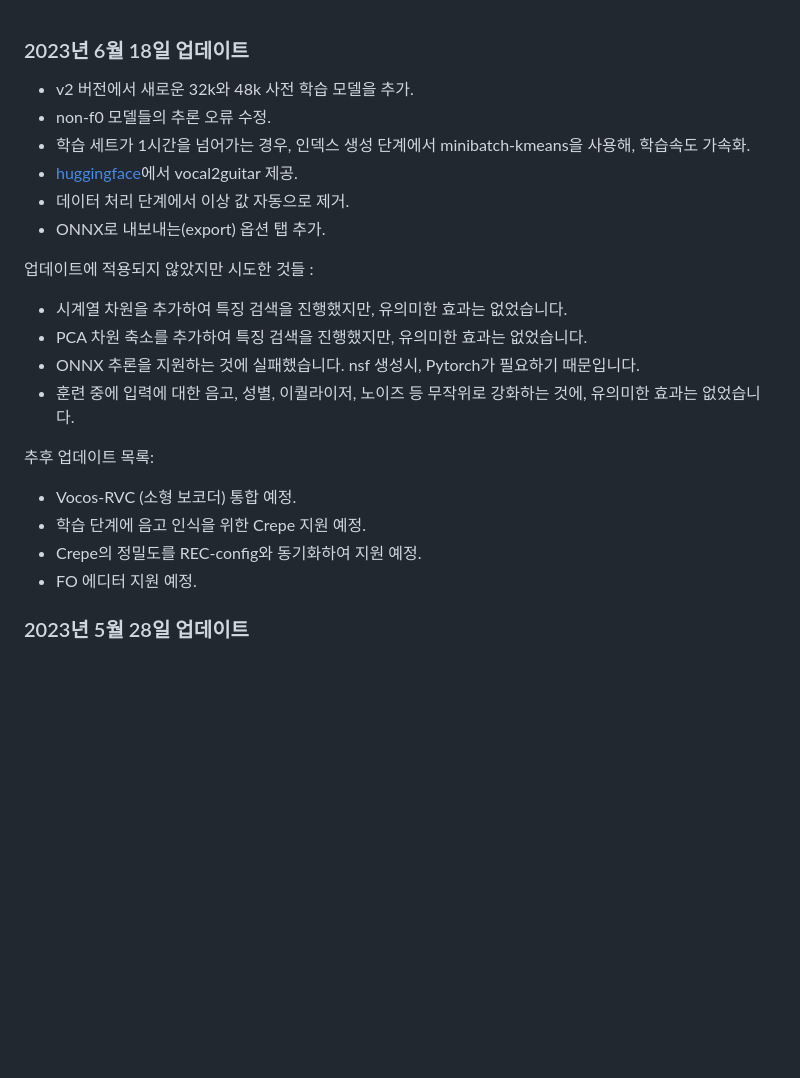
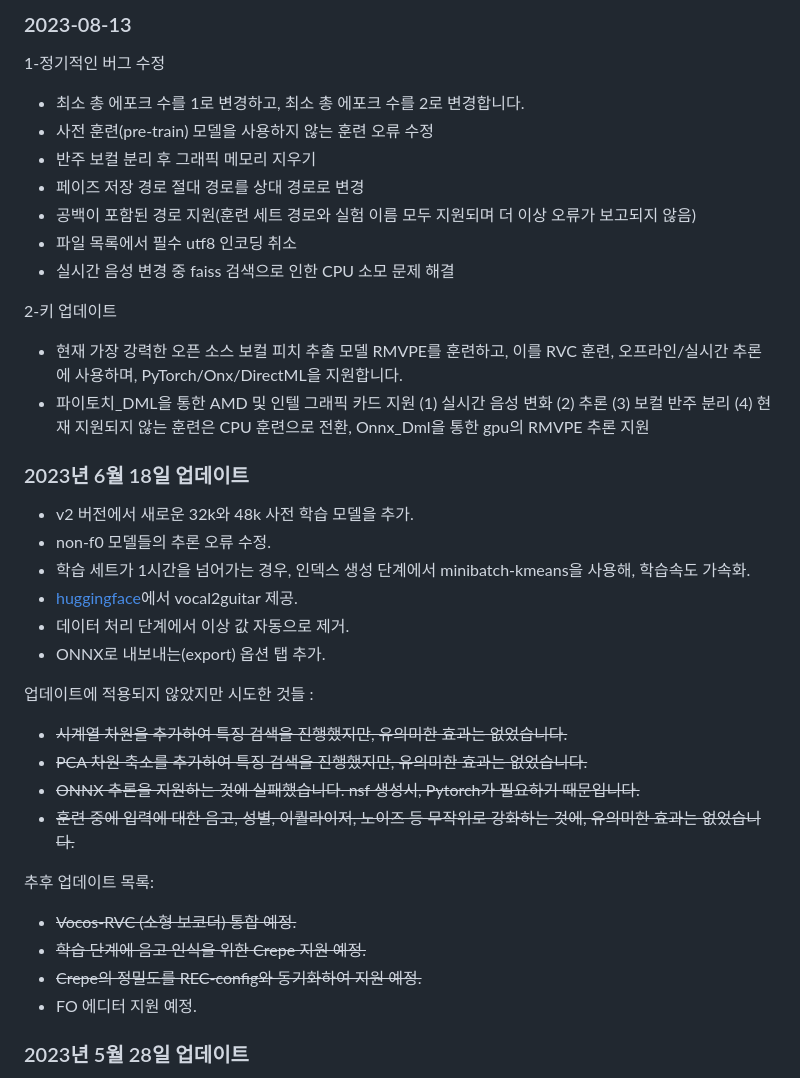
Before and after one commit to RVC-Project/Retrieval-based-Voice-Conversion-WebUI, a Markdown page: docs/kr/Changelog_KO.md, the part around the change. Rendered like a GitHub page; blank space fills up the shorter version.

Commit message:
Update Changelog_KO.md (#1173)
2023-08-13 change log 추가

```diff
--- a/docs/kr/Changelog_KO.md
+++ b/docs/kr/Changelog_KO.md
@@ -1,3 +1,18 @@
+### 2023-08-13
+1-정기적인 버그 수정
+- 최소 총 에포크 수를 1로 변경하고, 최소 총 에포크 수를 2로 변경합니다.
+- 사전 훈련(pre-train) 모델을 사용하지 않는 훈련 오류 수정
+- 반주 보컬 분리 후 그래픽 메모리 지우기
+- 페이즈 저장 경로 절대 경로를 상대 경로로 변경
+- 공백이 포함된 경로 지원(훈련 세트 경로와 실험 이름 모두 지원되며 더 이상 오류가 보고되지 않음)
+- 파일 목록에서 필수 utf8 인코딩 취소
+- 실시간 음성 변경 중 faiss 검색으로 인한 CPU 소모 문제 해결
+
+2-키 업데이트
+- 현재 가장 강력한 오픈 소스 보컬 피치 추출 모델 RMVPE를 훈련하고, 이를 RVC 훈련, 오프라인/실시간 추론에 사용하며, PyTorch/Onx/DirectML을 지원합니다.
+- 파이토치_DML을 통한 AMD 및 인텔 그래픽 카드 지원
+(1) 실시간 음성 변화 (2) 추론 (3) 보컬 반주 분리 (4) 현재 지원되지 않는 훈련은 CPU 훈련으로 전환, Onnx_Dml을 통한 gpu의 RMVPE 추론 지원
+
 ### 2023년 6월 18일 업데이트
 
 - v2 버전에서 새로운 32k와 48k 사전 학습 모델을 추가.
@@ -9,16 +24,16 @@
 
 업데이트에 적용되지 않았지만 시도한 것들 :
 
-- 시계열 차원을 추가하여 특징 검색을 진행했지만, 유의미한 효과는 없었습니다.
-- PCA 차원 축소를 추가하여 특징 검색을 진행했지만, 유의미한 효과는 없었습니다.
-- ONNX 추론을 지원하는 것에 실패했습니다. nsf 생성시, Pytorch가 필요하기 때문입니다.
-- 훈련 중에 입력에 대한 음고, 성별, 이퀄라이저, 노이즈 등 무작위로 강화하는 것에, 유의미한 효과는 없었습니다.
+- ~~시계열 차원을 추가하여 특징 검색을 진행했지만, 유의미한 효과는 없었습니다.~~
+- ~~PCA 차원 축소를 추가하여 특징 검색을 진행했지만, 유의미한 효과는 없었습니다.~~
+- ~~ONNX 추론을 지원하는 것에 실패했습니다. nsf 생성시, Pytorch가 필요하기 때문입니다.~~
+- ~~훈련 중에 입력에 대한 음고, 성별, 이퀄라이저, 노이즈 등 무작위로 강화하는 것에, 유의미한 효과는 없었습니다.~~
 
 추후 업데이트 목록:
 
-- Vocos-RVC (소형 보코더) 통합 예정.
-- 학습 단계에 음고 인식을 위한 Crepe 지원 예정.
-- Crepe의 정밀도를 REC-config와 동기화하여 지원 예정.
+- ~~Vocos-RVC (소형 보코더) 통합 예정.~~
+- ~~학습 단계에 음고 인식을 위한 Crepe 지원 예정.~~
+- ~~Crepe의 정밀도를 REC-config와 동기화하여 지원 예정.~~
 - FO 에디터 지원 예정.
 
 ### 2023년 5월 28일 업데이트
```
